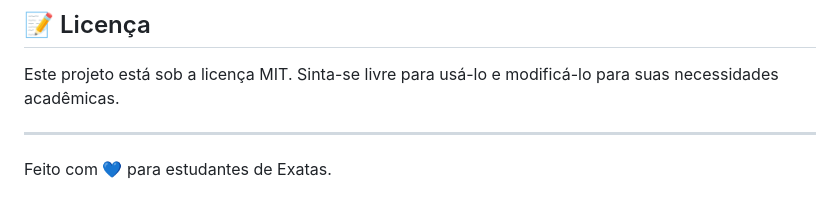
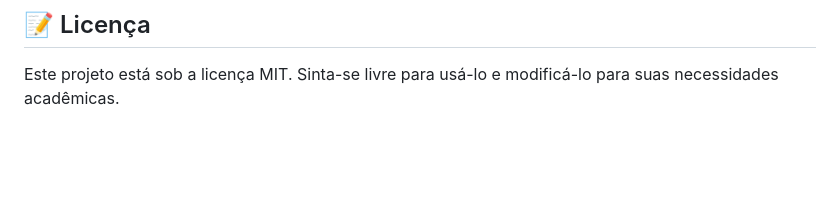
Before and after one commit to at-raposo/college_schedule, a Markdown page: README.md, the part around the change. GitHub-like rendering; blank space fills up the shorter version.

```diff
--- a/README.md
+++ b/README.md
@@ -64,6 +64,3 @@ Contribuições são bem-vindas! Se você quiser adicionar novas matérias, corr
 ## 📝 Licença
 
 Este projeto está sob a licença MIT. Sinta-se livre para usá-lo e modificá-lo para suas necessidades acadêmicas.
-
----
-Feito com 💙 para estudantes de Exatas.
```
